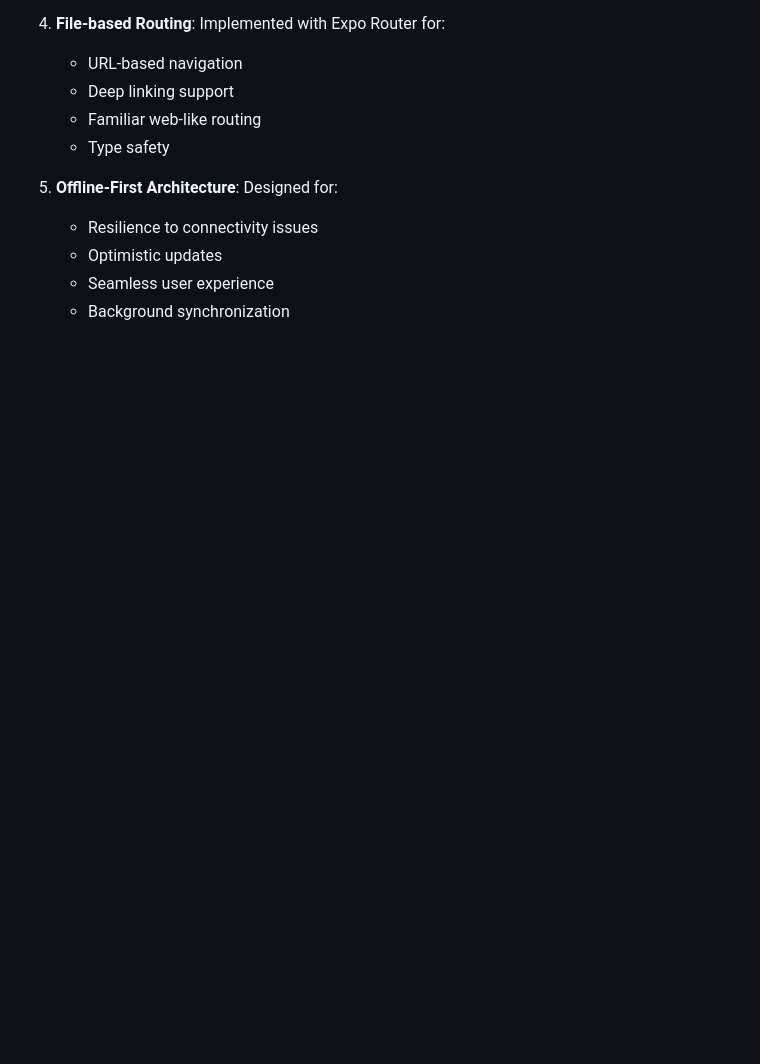
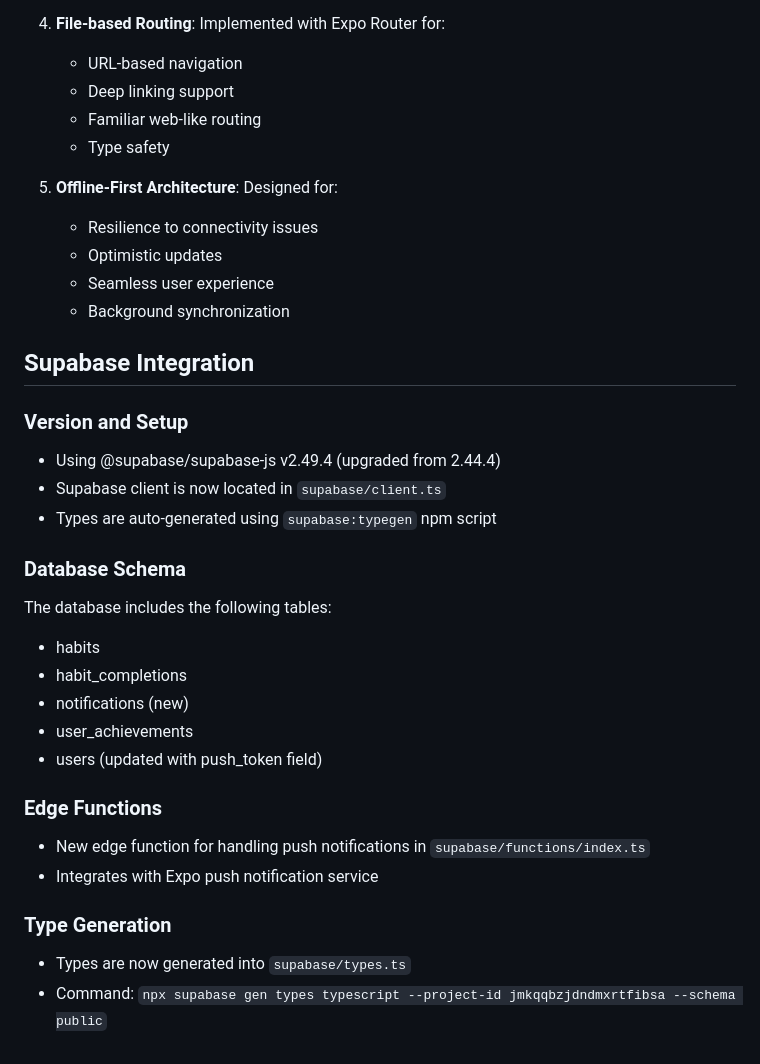
Before and after one commit to tsotnebukiya/habitsapp, a Markdown page: memory-bank/techContext.md, the part around the change. Rendered like a GitHub page; blank space fills up the shorter version.

Commit message:
UpdateMemoryBank

```diff
--- a/memory-bank/techContext.md
+++ b/memory-bank/techContext.md
@@ -534,3 +534,31 @@ import dayjs from 'dayjs';
    - Optimistic updates
    - Seamless user experience
    - Background synchronization
+
+## Supabase Integration
+
+### Version and Setup
+
+- Using @supabase/supabase-js v2.49.4 (upgraded from 2.44.4)
+- Supabase client is now located in `supabase/client.ts`
+- Types are auto-generated using `supabase:typegen` npm script
+
+### Database Schema
+
+The database includes the following tables:
+
+- habits
+- habit_completions
+- notifications (new)
+- user_achievements
+- users (updated with push_token field)
+
+### Edge Functions
+
+- New edge function for handling push notifications in `supabase/functions/index.ts`
+- Integrates with Expo push notification service
+
+### Type Generation
+
+- Types are now generated into `supabase/types.ts`
+- Command: `npx supabase gen types typescript --project-id jmkqqbzjdndmxrtfibsa --schema public`
```
Also changed, not shown: memory-bank/activeContext.md (+22 -0 lines), memory-bank/progress.md (+23 -0 lines).
